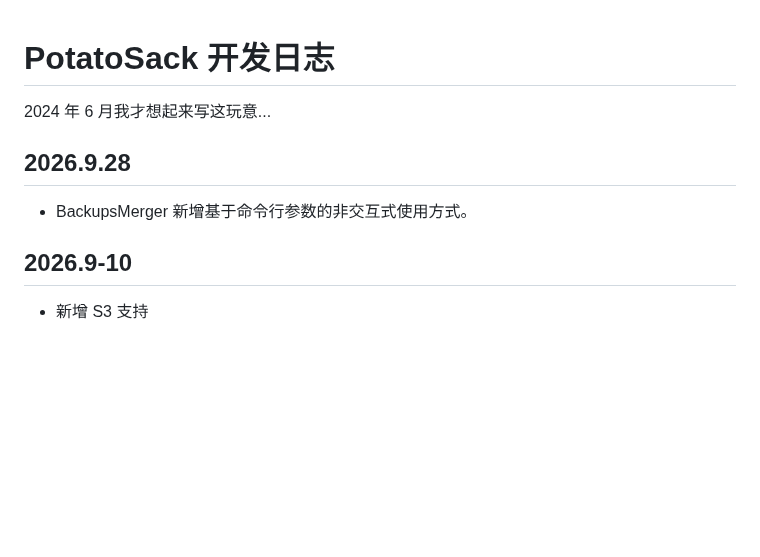
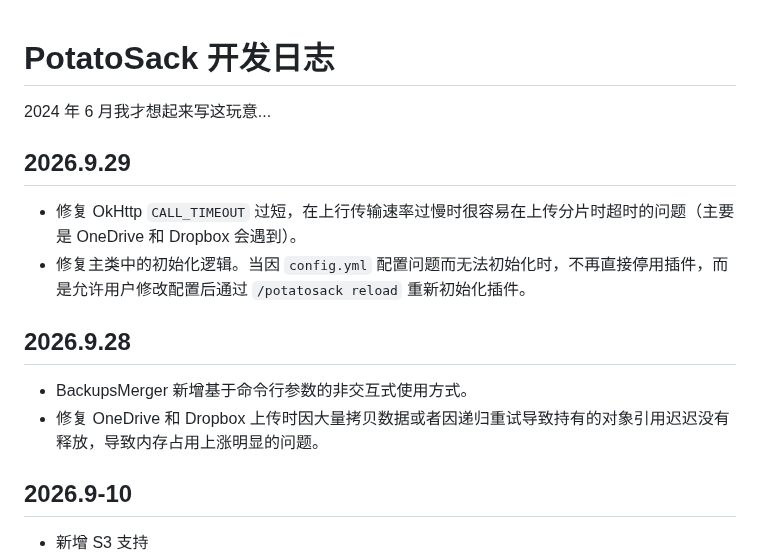
Before and after one commit to Bottle-M/PotatoSack, a Markdown page: memos/dev-log.md, the part around the change. Drawn GitHub-style; blank space fills up the shorter version.

Commit message:
docs(memos): 更新开发日志

```diff
--- a/memos/dev-log.md
+++ b/memos/dev-log.md
@@ -2,9 +2,15 @@
 
 2024 年 6 月我才想起来写这玩意...
 
+## 2026.9.29
+
+* 修复 OkHttp `CALL_TIMEOUT` 过短，在上行传输速率过慢时很容易在上传分片时超时的问题（主要是 OneDrive 和 Dropbox 会遇到）。
+* 修复主类中的初始化逻辑。当因 `config.yml` 配置问题而无法初始化时，不再直接停用插件，而是允许用户修改配置后通过 `/potatosack reload` 重新初始化插件。
+
 ## 2026.9.28
 
 * BackupsMerger 新增基于命令行参数的非交互式使用方式。
+* 修复 OneDrive 和 Dropbox 上传时因大量拷贝数据或者因递归重试导致持有的对象引用迟迟没有释放，导致内存占用上涨明显的问题。
 
 ## 2026.9-10
 
```
